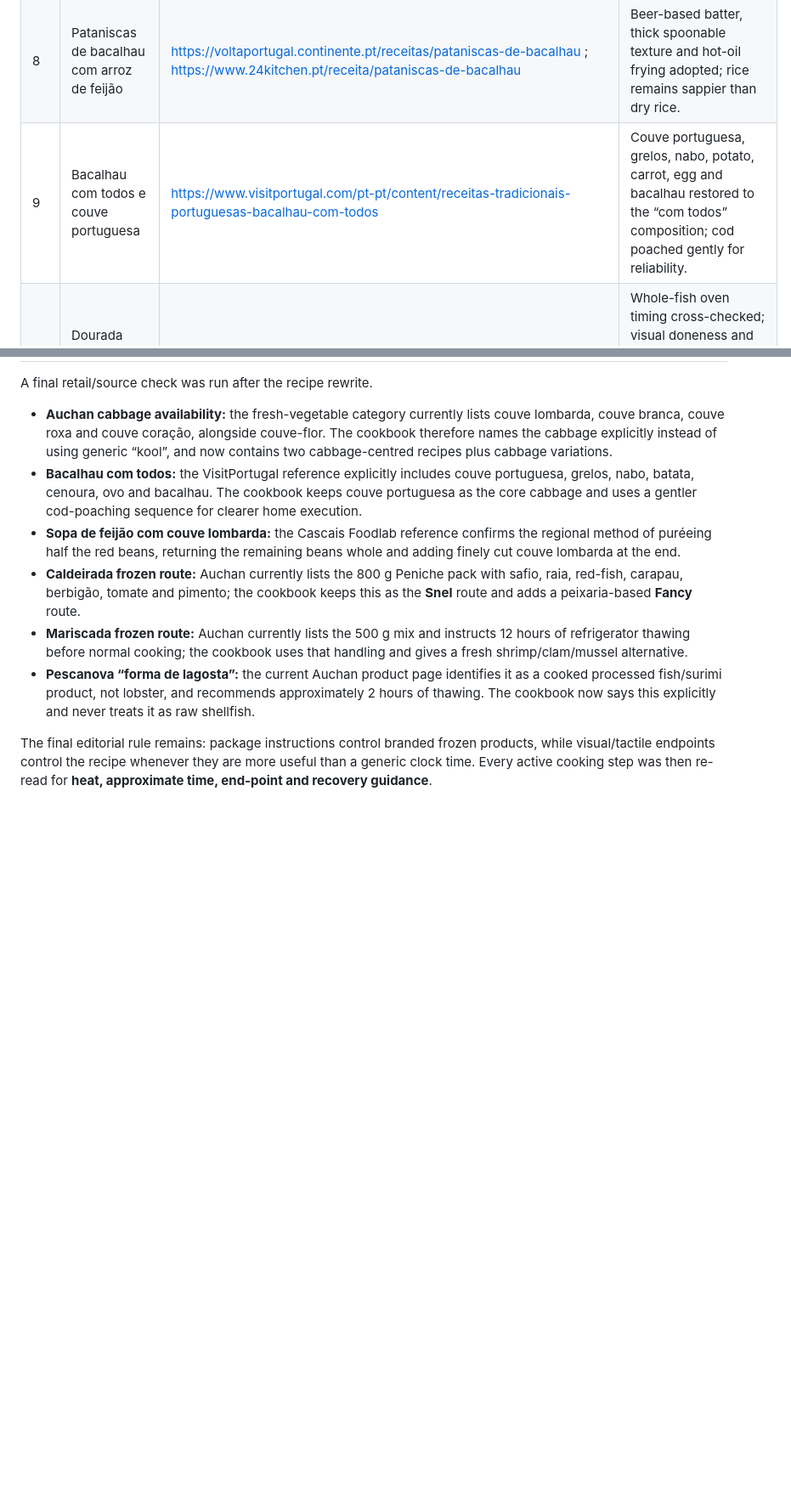
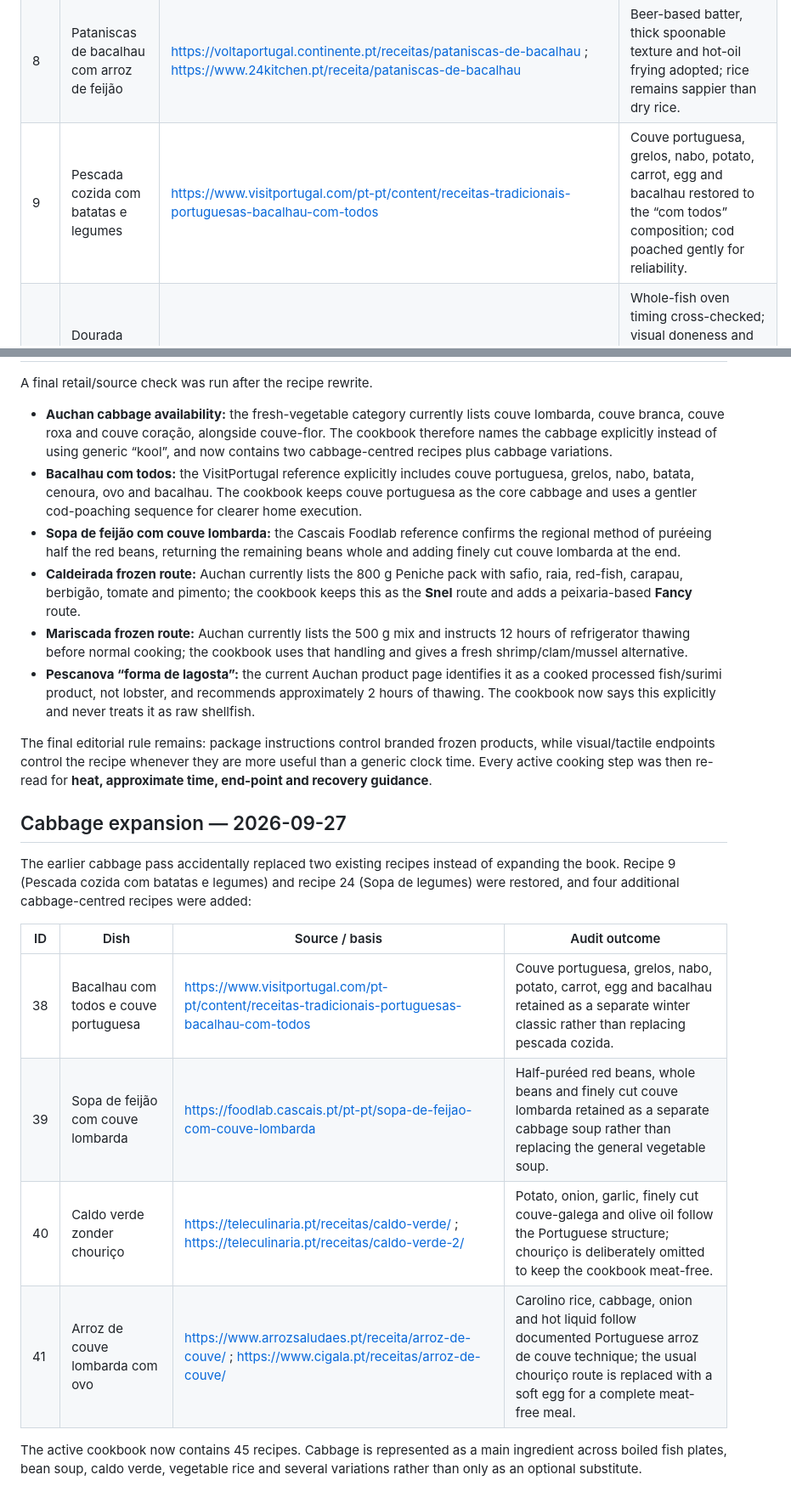
Before and after one commit to tpepels/portuguese-home-cookbook, a Markdown page: research/recipe-source-audit.md, 2 parts joined by grey strips. Shown at 85% size. Drawn GitHub-style; blank space fills up the shorter version.

Commit message:
Document cabbage expansion and restored recipes

```diff
--- a/research/recipe-source-audit.md
+++ b/research/recipe-source-audit.md
@@ -18,7 +18,7 @@ This file records the web/retail comparison behind the cookbook. The sources are
 | 6 | Bacalhau à Gomes de Sá | https://www.feed.continente.pt/receitas/bacalhau-a-gomes-de-sa | Low-temperature bacalhau cooking, pre-cooked potato and oven finish cross-checked. |
 | 7 | Bacalhau com natas | https://cozinha.continente.pt/receitas/bacalhau-com-natas ; https://feed.continente.pt/receitas/yammi/bacalhau-com-natas | Béchamel/natas structure and 15–20 minute gratin window checked; sauce thickness and browning cues made explicit. |
 | 8 | Pataniscas de bacalhau com arroz de feijão | https://voltaportugal.continente.pt/receitas/pataniscas-de-bacalhau ; https://www.24kitchen.pt/receita/pataniscas-de-bacalhau | Beer-based batter, thick spoonable texture and hot-oil frying adopted; rice remains sappier than dry rice. |
-| 9 | Bacalhau com todos e couve portuguesa | https://www.visitportugal.com/pt-pt/content/receitas-tradicionais-portuguesas-bacalhau-com-todos | Couve portuguesa, grelos, nabo, potato, carrot, egg and bacalhau restored to the “com todos” composition; cod poached gently for reliability. |
+| 9 | Pescada cozida com batatas e legumes | https://www.visitportugal.com/pt-pt/content/receitas-tradicionais-portuguesas-bacalhau-com-todos | Couve portuguesa, grelos, nabo, potato, carrot, egg and bacalhau restored to the “com todos” composition; cod poached gently for reliability. |
 | 10 | Dourada assada no forno com batatas | https://cozinha.continente.pt/receitas/dourada-forno | Whole-fish oven timing cross-checked; visual doneness and optional core-temperature cue added; potatoes pre-started so both finish together. |
 | 11 | Arroz de polvo | https://www.feed.continente.pt/receitas/arroz-de-polvo | Octopus tender-first approach and use of its cooking liquid confirmed; rice endpoint made explicitly wet. |
 | 12 | Salada de feijão-frade com atum e ovo | https://cozinha.continente.pt/receitas/salada-de-atum-e-feijao-frade ; https://www.foodfromportugal.com/pt-pt/receitas/salada-feijao-frade/ | Tuna/bean/egg combination, drained beans and vinaigrette confirmed; cooling and second tasting made explicit. |
@@ -73,3 +73,17 @@ A final retail/source check was run after the recipe rewrite.
 - **Pescanova “forma de lagosta”:** the current Auchan product page identifies it as a cooked processed fish/surimi product, not lobster, and recommends approximately 2 hours of thawing. The cookbook now says this explicitly and never treats it as raw shellfish.
 
 The final editorial rule remains: package instructions control branded frozen products, while visual/tactile endpoints control the recipe whenever they are more useful than a generic clock time. Every active cooking step was then re-read for **heat, approximate time, end-point and recovery guidance**.
+
+
+## Cabbage expansion — 2026-09-27
+
+The earlier cabbage pass accidentally replaced two existing recipes instead of expanding the book. Recipe 9 (Pescada cozida com batatas e legumes) and recipe 24 (Sopa de legumes) were restored, and four additional cabbage-centred recipes were added:
+
+| ID | Dish | Source / basis | Audit outcome |
+|---|---|---|---|
+| 38 | Bacalhau com todos e couve portuguesa | https://www.visitportugal.com/pt-pt/content/receitas-tradicionais-portuguesas-bacalhau-com-todos | Couve portuguesa, grelos, nabo, potato, carrot, egg and bacalhau retained as a separate winter classic rather than replacing pescada cozida. |
+| 39 | Sopa de feijão com couve lombarda | https://foodlab.cascais.pt/pt-pt/sopa-de-feijao-com-couve-lombarda | Half-puréed red beans, whole beans and finely cut couve lombarda retained as a separate cabbage soup rather than replacing the general vegetable soup. |
+| 40 | Caldo verde zonder chouriço | https://teleculinaria.pt/receitas/caldo-verde/ ; https://teleculinaria.pt/receitas/caldo-verde-2/ | Potato, onion, garlic, finely cut couve-galega and olive oil follow the Portuguese structure; chouriço is deliberately omitted to keep the cookbook meat-free. |
+| 41 | Arroz de couve lombarda com ovo | https://www.arrozsaludaes.pt/receita/arroz-de-couve/ ; https://www.cigala.pt/receitas/arroz-de-couve/ | Carolino rice, cabbage, onion and hot liquid follow documented Portuguese arroz de couve technique; the usual chouriço route is replaced with a soft egg for a complete meat-free meal. |
+
+The active cookbook now contains 45 recipes. Cabbage is represented as a main ingredient across boiled fish plates, bean soup, caldo verde, vegetable rice and several variations rather than only as an optional substitute.
```
Also changed, not shown: other parts of research/recipe-source-audit.md (+1 -1 lines).
